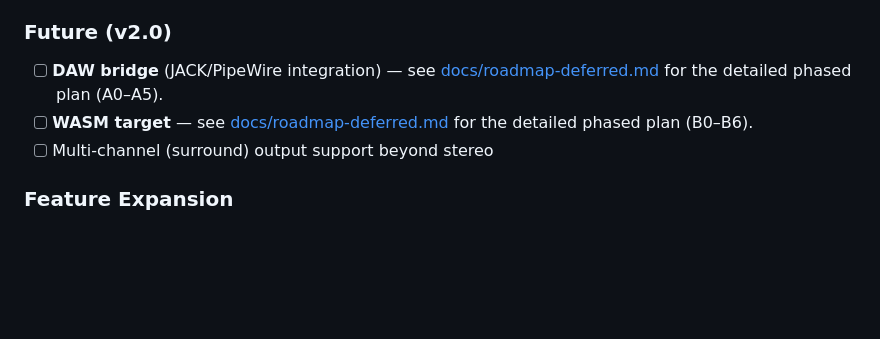
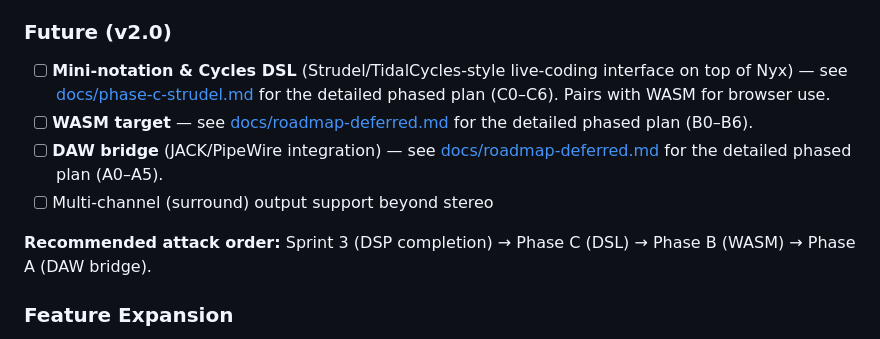
Before and after one commit to Darian-Frey/Nyx, a Markdown page: CLAUDE.md, the part around the change. Rendered like a GitHub page; blank space fills up the shorter version.

```diff
--- a/CLAUDE.md
+++ b/CLAUDE.md
@@ -280,13 +280,20 @@ polish work.
 
 ### Future (v2.0)
 
+- [ ] **Mini-notation & Cycles DSL** (Strudel/TidalCycles-style live-coding
+      interface on top of Nyx) — see
+      [docs/phase-c-strudel.md](docs/phase-c-strudel.md) for the
+      detailed phased plan (C0–C6). Pairs with WASM for browser use.
+- [ ] **WASM target** — see
+      [docs/roadmap-deferred.md](docs/roadmap-deferred.md) for the
+      detailed phased plan (B0–B6).
 - [ ] **DAW bridge** (JACK/PipeWire integration) — see
       [docs/roadmap-deferred.md](docs/roadmap-deferred.md) for the
       detailed phased plan (A0–A5).
-- [ ] **WASM target** — see
-      [docs/roadmap-deferred.md](docs/roadmap-deferred.md) for the
-      detailed phased plan (B0–B6).
 - [ ] Multi-channel (surround) output support beyond stereo
+
+**Recommended attack order:** Sprint 3 (DSP completion) → Phase C (DSL) →
+Phase B (WASM) → Phase A (DAW bridge).
 
 ### Feature Expansion
 
```
Also changed, not shown: docs/phase-c-strudel.md (added, +486 -0 lines), docs/roadmap-deferred.md (+24 -6 lines).
